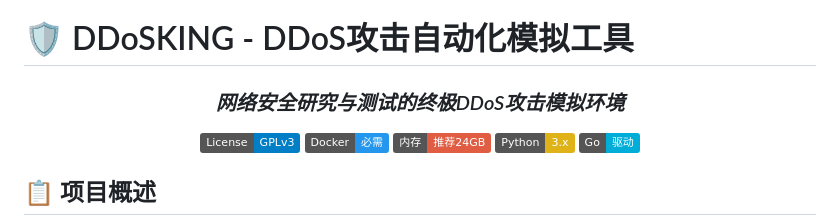
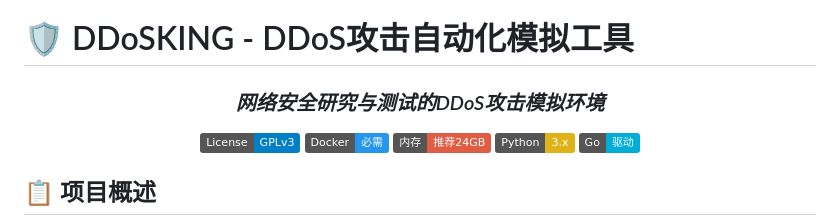
Before and after one commit to ATinyShoe/DDoSKING, a Markdown page: README_zh.md, the part around the change. Rendered like a GitHub page; badges without logos.

```diff
--- a/README_zh.md
+++ b/README_zh.md
@@ -2,7 +2,7 @@
 
 <div align="center">
 
-### *网络安全研究与测试的终极DDoS攻击模拟环境*
+### *网络安全研究与测试的DDoS攻击模拟环境*
 
 [![License: GPL v3](https://img.shields.io/badge/License-GPLv3-blue.svg)](https://www.gnu.org/licenses/gpl-3.0)
 [![Docker](https://img.shields.io/badge/Docker-必需-2496ED?logo=docker)](https://docs.docker.com/engine/install/)
```
